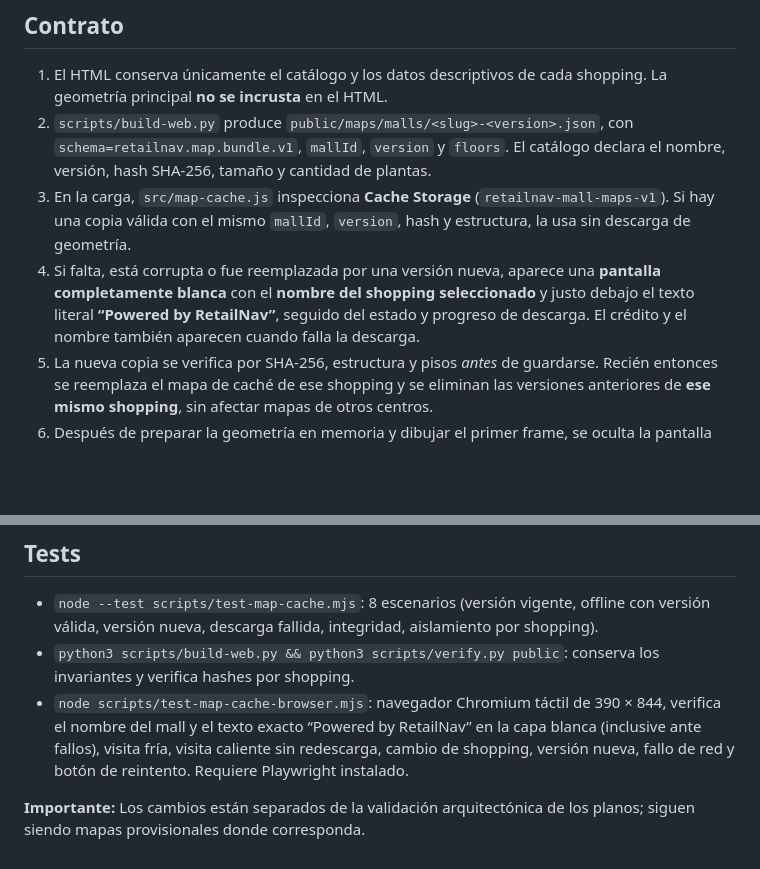
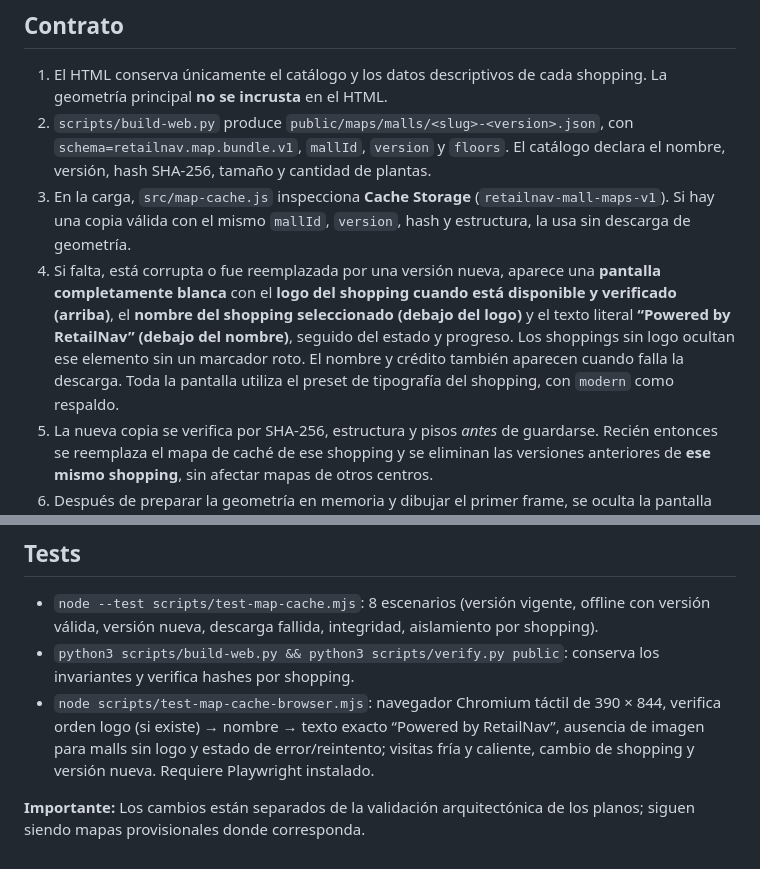
Before and after one commit to romancanoniero/retailnav, a Markdown page: docs/MAP-CACHE-VERSIONS.md, 2 parts joined by grey strips. Drawn GitHub-style; blank space fills up the shorter version.

Commit message:
Record logo-first loader design and per-shopping font preset with readable powered-by line

```diff
--- a/docs/MAP-CACHE-VERSIONS.md
+++ b/docs/MAP-CACHE-VERSIONS.md
@@ -9,7 +9,7 @@ Abrir la página para un centro comercial seleccionado (por ejemplo, `?mall=aven
 1. El HTML conserva únicamente el catálogo y los datos descriptivos de cada shopping. La geometría principal **no se incrusta** en el HTML.
 2. `scripts/build-web.py` produce `public/maps/malls/<slug>-<version>.json`, con `schema=retailnav.map.bundle.v1`, `mallId`, `version` y `floors`. El catálogo declara el nombre, versión, hash SHA-256, tamaño y cantidad de plantas.
 3. En la carga, `src/map-cache.js` inspecciona **Cache Storage** (`retailnav-mall-maps-v1`). Si hay una copia válida con el mismo `mallId`, `version`, hash y estructura, la usa sin descarga de geometría.
-4. Si falta, está corrupta o fue reemplazada por una versión nueva, aparece una **pantalla completamente blanca** con el **nombre del shopping seleccionado** y justo debajo el texto literal **“Powered by RetailNav”**, seguido del estado y progreso de descarga. El crédito y el nombre también aparecen cuando falla la descarga.
+4. Si falta, está corrupta o fue reemplazada por una versión nueva, aparece una **pantalla completamente blanca** con el **logo del shopping cuando está disponible y verificado (arriba)**, el **nombre del shopping seleccionado (debajo del logo)** y el texto literal **“Powered by RetailNav” (debajo del nombre)**, seguido del estado y progreso. Los shoppings sin logo ocultan ese elemento sin un marcador roto. El nombre y crédito también aparecen cuando falla la descarga. Toda la pantalla utiliza el preset de tipografía del shopping, con `modern` como respaldo.
 5. La nueva copia se verifica por SHA-256, estructura y pisos *antes* de guardarse. Recién entonces se reemplaza el mapa de caché de ese shopping y se eliminan las versiones anteriores de **ese mismo shopping**, sin afectar mapas de otros centros.
 6. Después de preparar la geometría en memoria y dibujar el primer frame, se oculta la pantalla blanca y se revela el visor. Nunca se muestra un mapa mezclado o incompleto.
 7. Si la descarga falla no se oculta la capa blanca: muestra un mensaje y un botón real para reintentar. Una versión antigua no se presenta como actual.
@@ -27,6 +27,6 @@ Abrir la página para un centro comercial seleccionado (por ejemplo, `?mall=aven
 
 - `node --test scripts/test-map-cache.mjs`: 8 escenarios (versión vigente, offline con versión válida, versión nueva, descarga fallida, integridad, aislamiento por shopping).
 - `python3 scripts/build-web.py && python3 scripts/verify.py public`: conserva los invariantes y verifica hashes por shopping.
-- `node scripts/test-map-cache-browser.mjs`: navegador Chromium táctil de 390 × 844, verifica el nombre del mall y el texto exacto “Powered by RetailNav” en la capa blanca (inclusive ante fallos), visita fría, visita caliente sin redescarga, cambio de shopping, versión nueva, fallo de red y botón de reintento. Requiere Playwright instalado.
+- `node scripts/test-map-cache-browser.mjs`: navegador Chromium táctil de 390 × 844, verifica orden logo (si existe) → nombre → texto exacto “Powered by RetailNav”, ausencia de imagen para malls sin logo y estado de error/reintento; visitas fría y caliente, cambio de shopping y versión nueva. Requiere Playwright instalado.
 
 **Importante:** Los cambios están separados de la validación arquitectónica de los planos; siguen siendo mapas provisionales donde corresponda.
```
